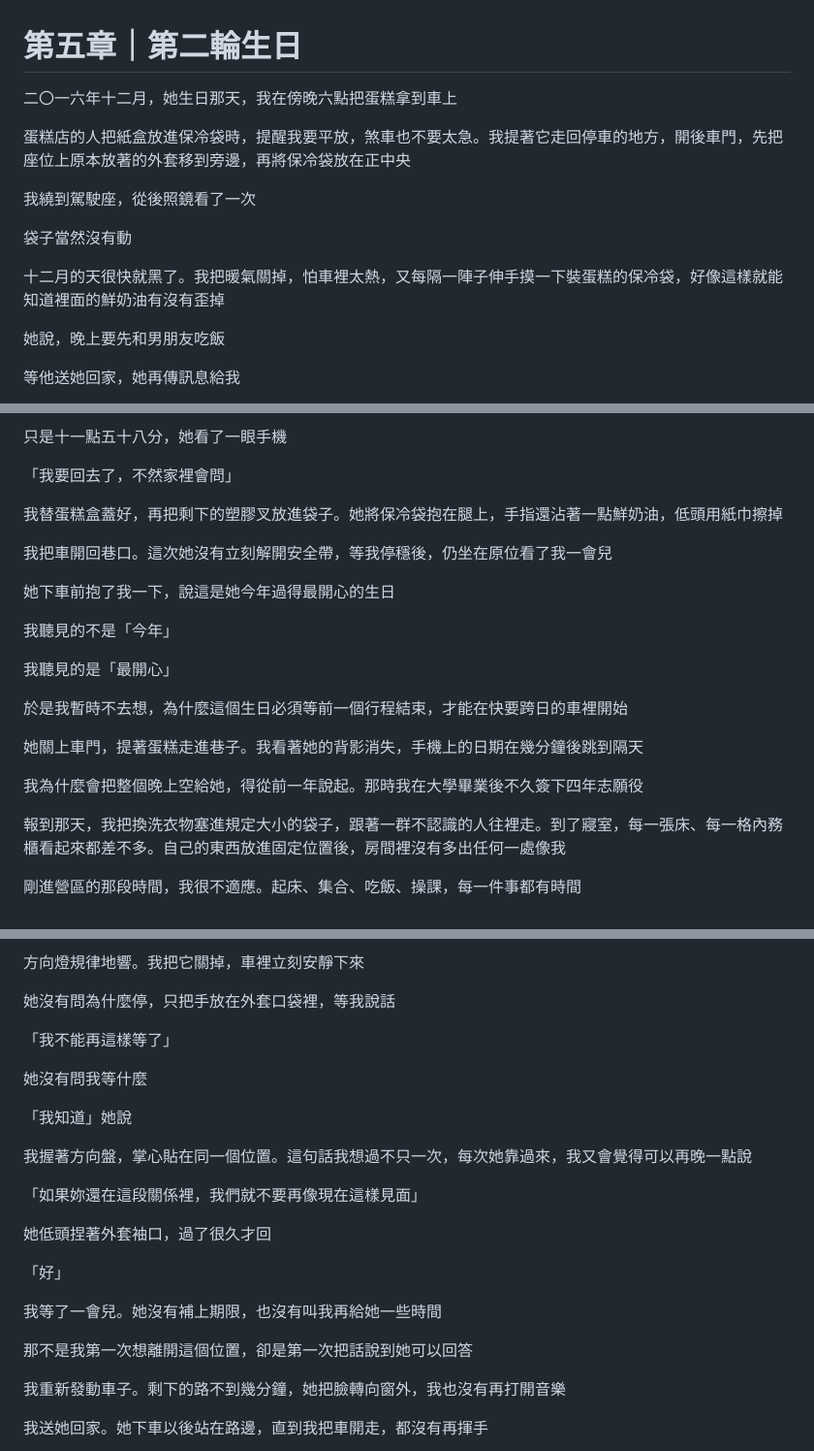
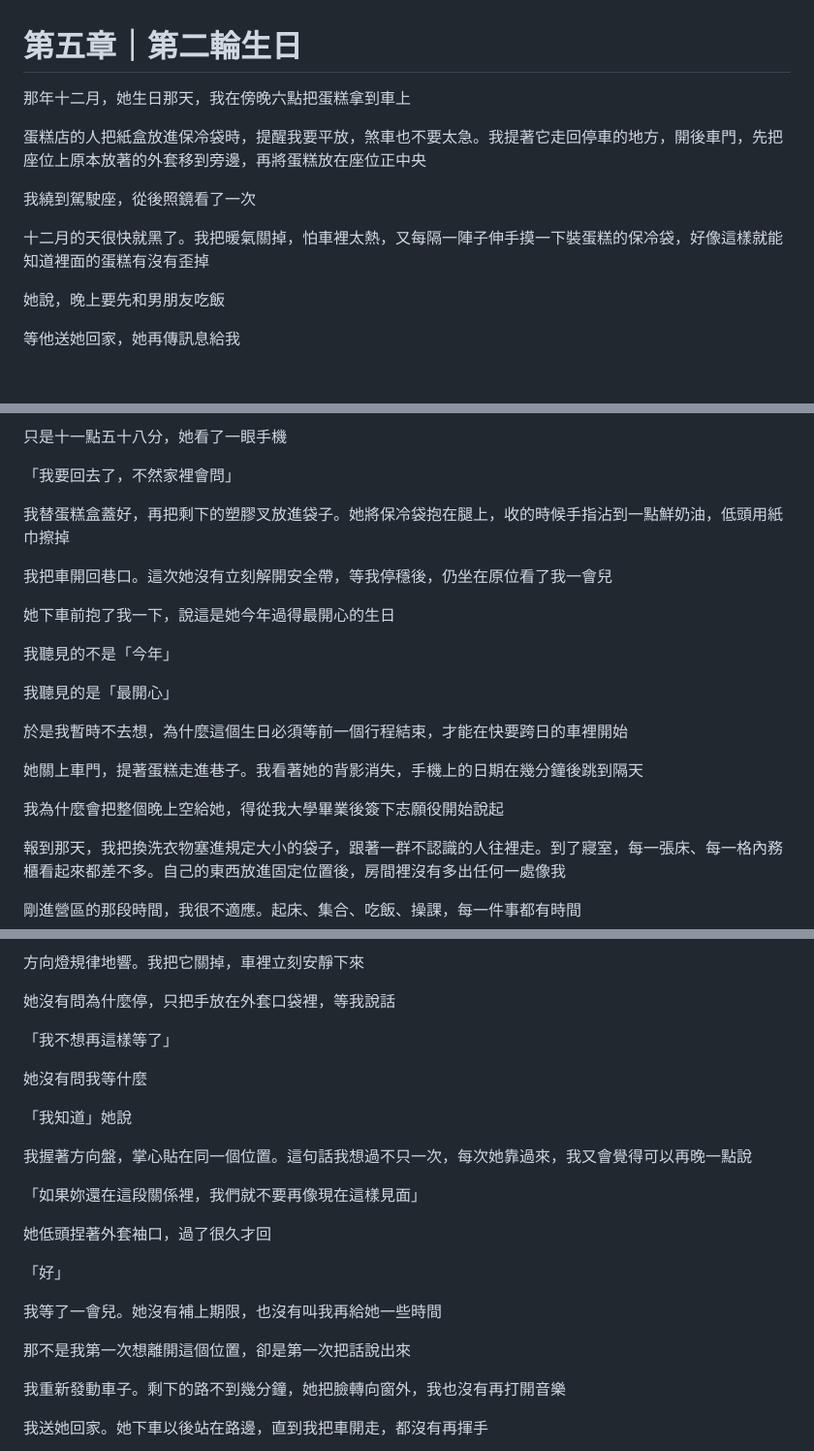
Before and after one commit to Rayyyyyyyyyyyyyyyyyyyy/book-reader, a Markdown page: book-reader/book-v2/05-第二輪生日.md, 3 parts joined by grey strips. Shown at 97% size. GitHub-like rendering; blank space fills up the shorter version.

```diff
--- a/book-reader/book-v2/05-第二輪生日.md
+++ b/book-reader/book-v2/05-第二輪生日.md
@@ -1,14 +1,12 @@
 # 第五章｜第二輪生日
 
-二〇一六年十二月，她生日那天，我在傍晚六點把蛋糕拿到車上
+那年十二月，她生日那天，我在傍晚六點把蛋糕拿到車上
 
-蛋糕店的人把紙盒放進保冷袋時，提醒我要平放，煞車也不要太急。我提著它走回停車的地方，開後車門，先把座位上原本放著的外套移到旁邊，再將保冷袋放在正中央
+蛋糕店的人把紙盒放進保冷袋時，提醒我要平放，煞車也不要太急。我提著它走回停車的地方，開後車門，先把座位上原本放著的外套移到旁邊，再將蛋糕放在座位正中央
 
 我繞到駕駛座，從後照鏡看了一次
 
-袋子當然沒有動
-
-十二月的天很快就黑了。我把暖氣關掉，怕車裡太熱，又每隔一陣子伸手摸一下裝蛋糕的保冷袋，好像這樣就能知道裡面的鮮奶油有沒有歪掉
+十二月的天很快就黑了。我把暖氣關掉，怕車裡太熱，又每隔一陣子伸手摸一下裝蛋糕的保冷袋，好像這樣就能知道裡面的蛋糕有沒有歪掉
 
 她說，晚上要先和男朋友吃飯
 
@@ -122,7 +120,7 @@
 
 「我要回去了，不然家裡會問」
 
-我替蛋糕盒蓋好，再把剩下的塑膠叉放進袋子。她將保冷袋抱在腿上，手指還沾著一點鮮奶油，低頭用紙巾擦掉
+我替蛋糕盒蓋好，再把剩下的塑膠叉放進袋子。她將保冷袋抱在腿上，收的時候手指沾到一點鮮奶油，低頭用紙巾擦掉
 
 我把車開回巷口。這次她沒有立刻解開安全帶，等我停穩後，仍坐在原位看了我一會兒
 
@@ -136,7 +134,7 @@
 
 她關上車門，提著蛋糕走進巷子。我看著她的背影消失，手機上的日期在幾分鐘後跳到隔天
 
-我為什麼會把整個晚上空給她，得從前一年說起。那時我在大學畢業後不久簽下四年志願役
+我為什麼會把整個晚上空給她，得從我大學畢業後簽下志願役開始說起
 
 報到那天，我把換洗衣物塞進規定大小的袋子，跟著一群不認識的人往裡走。到了寢室，每一張床、每一格內務櫃看起來都差不多。自己的東西放進固定位置後，房間裡沒有多出任何一處像我
 
@@ -542,7 +536,7 @@
 
 她沒有問為什麼停，只把手放在外套口袋裡，等我說話
 
-「我不能再這樣等了」
+「我不想再這樣等了」
 
 她沒有問我等什麼
 
@@ -558,7 +552,7 @@
 
 我等了一會兒。她沒有補上期限，也沒有叫我再給她一些時間
 
-那不是我第一次想離開這個位置，卻是第一次把話說到她可以回答
+那不是我第一次想離開這個位置，卻是第一次把話說出來
 
 我重新發動車子。剩下的路不到幾分鐘，她把臉轉向窗外，我也沒有再打開音樂
 
```
Also changed, not shown: other parts of book-reader/book-v2/05-第二輪生日.md (+8 -12 lines).
